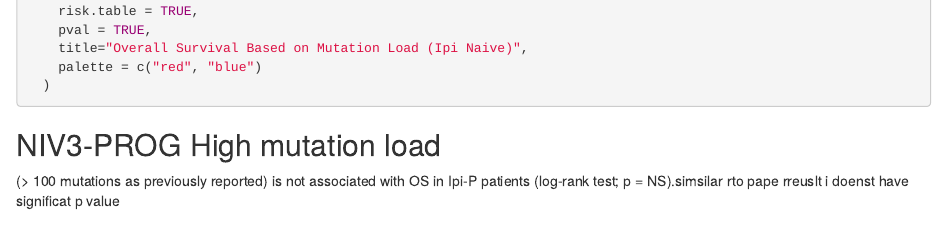
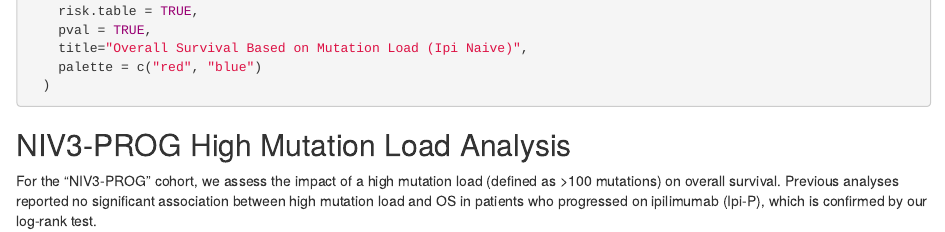
Before and after one commit to sogolsahebi/ICB_Riaz, an R Markdown document (QC/QC Analysis of ICB_Riaz.Rmd): the page in a window 1100 px wide, from 3270 px down. Rendered offline with R 4.5, knitr and Pandoc, with nearby package versions; the code chunks are not run, so their results and figures are left out.

Commit message:
Update QC Analysis of ICB_Riaz.Rmd

````diff
--- a/QC/QC Analysis of ICB_Riaz.Rmd
+++ b/QC/QC Analysis of ICB_Riaz.Rmd
@@ -201,9 +201,9 @@ clin_naive <- clin %>%
   )
 ```
 
+## NIV3-PROG High Mutation Load Analysis
 
-## NIV3-PROG High mutation load
-(> 100 mutations as previously reported) is not associated with OS in Ipi-P patients (log-rank test; p = NS).simsilar rto pape rreuslt i doenst have significat p value
+For the "NIV3-PROG" cohort, we assess the impact of a high mutation load (defined as >100 mutations) on overall survival. Previous analyses reported no significant association between high mutation load and OS in patients who progressed on ipilimumab (Ipi-P), which is confirmed by our log-rank test.
 
 ```{r  Figure S1 , fig.width= 6 , fig.height= 6 }
 
````
